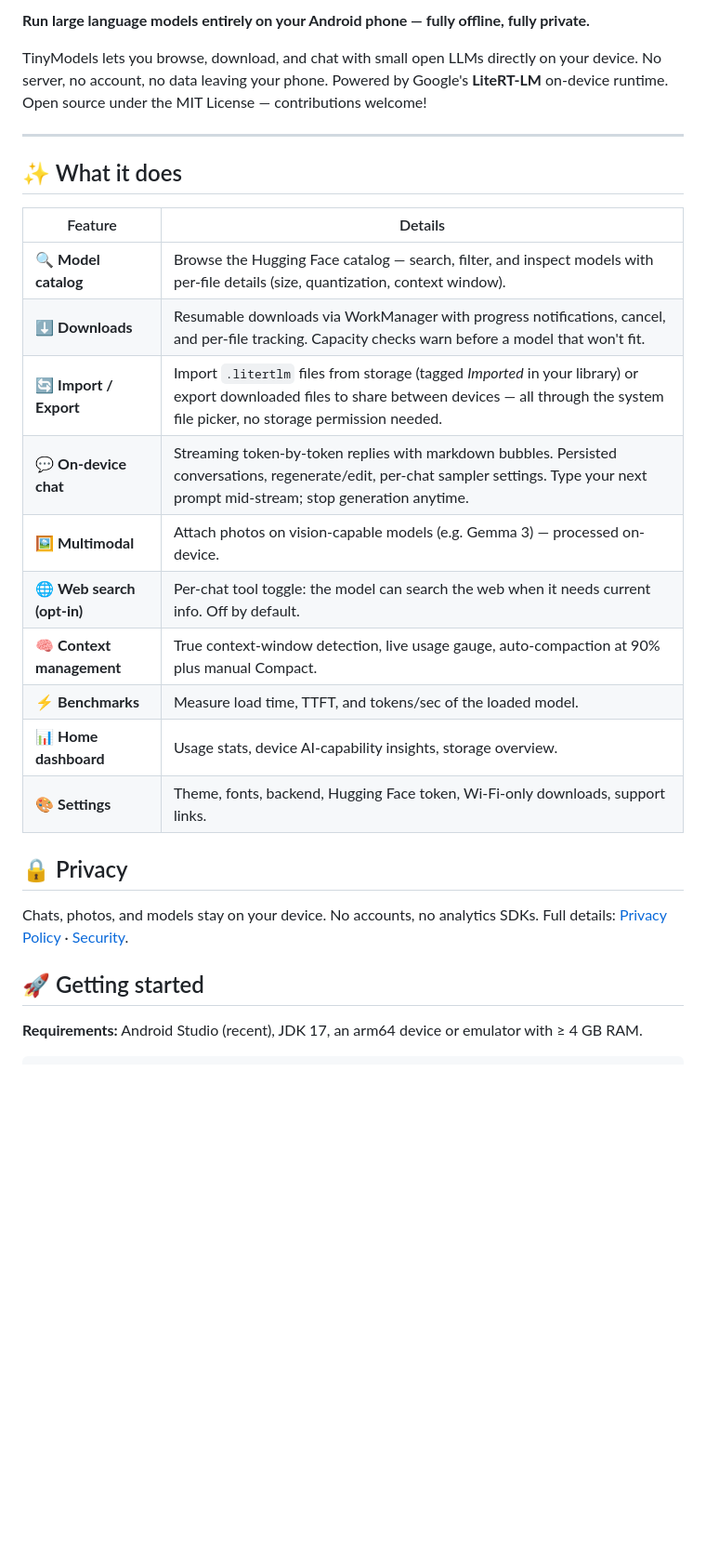
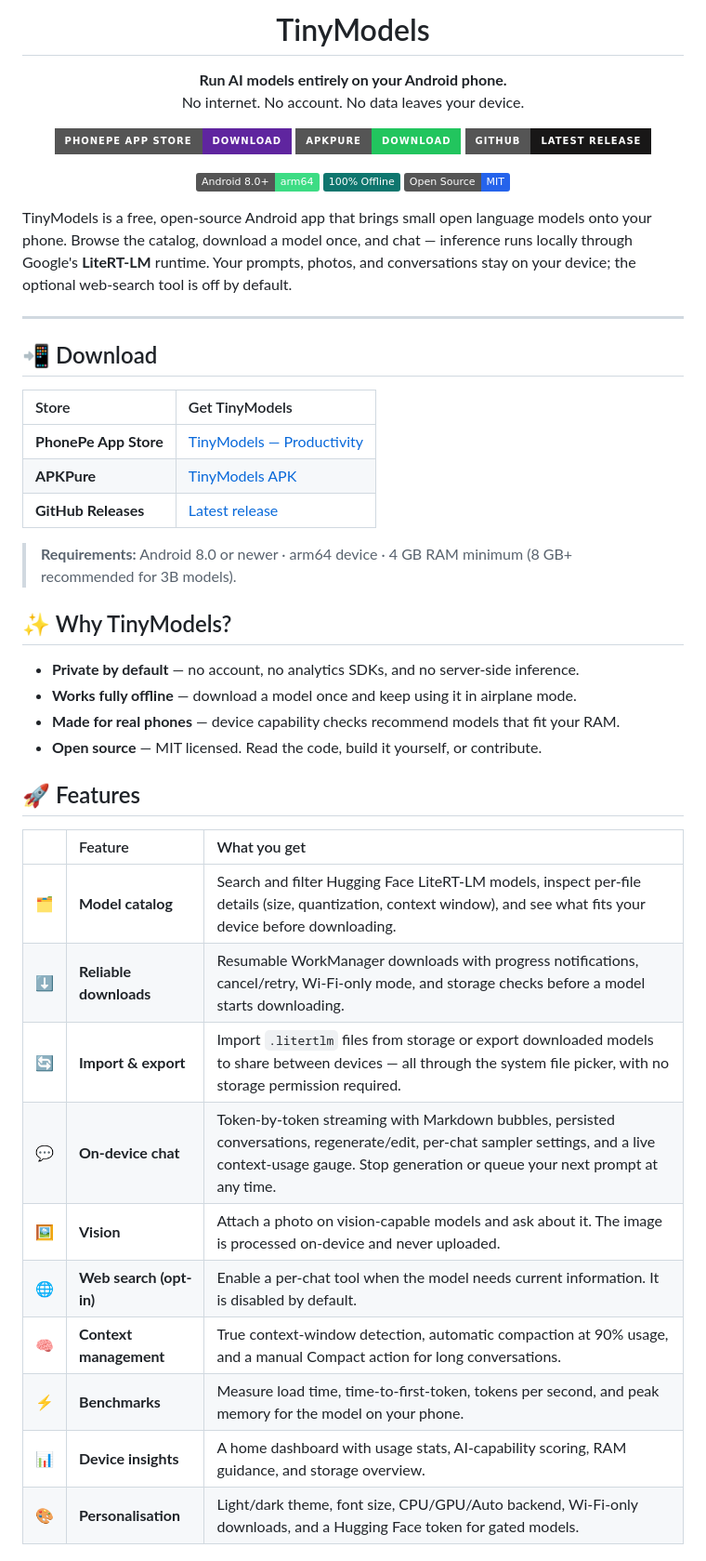
Before and after one commit to vengateshk18/TinyModels, a Markdown page: README.md, the part around one of its changes. Shown at 93% size. Rendered like a GitHub page; badges without logos; blank space fills up the shorter version.

```diff
--- a/README.md
+++ b/README.md
@@ -2,33 +4,66 @@
 
-**Run large language models entirely on your Android phone — fully offline, fully private.**
+<h1 align="center">TinyModels</h1>
 
-TinyModels lets you browse, download, and chat with small open LLMs directly on your
-device. No server, no account, no data leaving your phone. Powered by Google's
-**LiteRT-LM** on-device runtime. Open source under the MIT License — contributions welcome!
+<p align="center">
+  <b>Run AI models entirely on your Android phone.</b><br>
+  No internet. No account. No data leaves your device.
+</p>
+
+<p align="center">
+  <a href="https://www.phonepeappstore.com/apps/productivity/tinymodels/com.ai.tinymodels/?page=details&id=com.ai.tinymodels">
+    <img src="https://img.shields.io/badge/PhonePe_App_Store-Download-5F259F?style=for-the-badge" alt="Download on the PhonePe App Store">
+  </a>
+  <a href="https://apkpure.com/p/com.ai.tinymodels">
+    <img src="https://img.shields.io/badge/APKPure-Download-22C55E?style=for-the-badge" alt="Download on APKPure">
+  </a>
+  <a href="https://github.com/vengateshk18/TinyModels/releases/latest">
+    <img src="https://img.shields.io/badge/GitHub-Latest_Release-181717?style=for-the-badge&logo=github&logoColor=white" alt="Latest GitHub release">
+  </a>
+</p>
+
+<p align="center">
+  <img src="https://img.shields.io/badge/Android_8.0%2B-arm64-3DDC84?logo=android&logoColor=white" alt="Android 8.0+ on arm64">
+  <img src="https://img.shields.io/badge/100%25_Offline-0F766E" alt="100% offline">
+  <img src="https://img.shields.io/badge/Open_Source-MIT-2563EB" alt="MIT license">
+</p>
+
+TinyModels is a free, open-source Android app that brings small open language models
+onto your phone. Browse the catalog, download a model once, and chat — inference runs
+locally through Google's **LiteRT-LM** runtime. Your prompts, photos, and conversations
+stay on your device; the optional web-search tool is off by default.
 
 ---
 
-## ✨ What it does
+## 📲 Download
 
-| Feature | Details |
-|---|---|
-| 🔍 **Model catalog** | Browse the Hugging Face catalog — search, filter, and inspect models with per-file details (size, quantization, context window). |
-| ⬇️ **Downloads** | Resumable downloads via WorkManager with progress notifications, cancel, and per-file tracking. Capacity checks warn before a model that won't fit. |
-| 🔄 **Import / Export** | Import `.litertlm` files from storage (tagged *Imported* in your library) or export downloaded files to share between devices — all through the system file picker, no storage permission needed. |
-| 💬 **On-device chat** | Streaming token-by-token replies with markdown bubbles. Persisted conversations, regenerate/edit, per-chat sampler settings. Type your next prompt mid-stream; stop generation anytime. |
-| 🖼️ **Multimodal** | Attach photos on vision-capable models (e.g. Gemma 3) — processed on-device. |
-| 🌐 **Web search (opt-in)** | Per-chat tool toggle: the model can search the web when it needs current info. Off by default. |
-| 🧠 **Context management** | True context-window detection, live usage gauge, auto-compaction at 90% plus manual Compact. |
-| ⚡ **Benchmarks** | Measure load time, TTFT, and tokens/sec of the loaded model. |
-| 📊 **Home dashboard** | Usage stats, device AI-capability insights, storage overview. |
-| 🎨 **Settings** | Theme, fonts, backend, Hugging Face token, Wi-Fi-only downloads, support links. |
+| Store | Get TinyModels |
+| :--- | :--- |
+| **PhonePe App Store** | [TinyModels — Productivity](https://www.phonepeappstore.com/apps/productivity/tinymodels/com.ai.tinymodels/?page=details&id=com.ai.tinymodels) |
+| **APKPure** | [TinyModels APK](https://apkpure.com/p/com.ai.tinymodels) |
+| **GitHub Releases** | [Latest release](https://github.com/vengateshk18/TinyModels/releases/latest) |
 
-## 🔒 Privacy
+> **Requirements:** Android 8.0 or newer · arm64 device · 4 GB RAM minimum
+> (8 GB+ recommended for 3B models).
 
-Chats, photos, and models stay on your device. No accounts, no analytics SDKs. Full
-details: [Privacy Policy](https://vengateshk18.github.io/TinyModels/privacy.html) ·
-[Security](https://vengateshk18.github.io/TinyModels/security.html).
+## ✨ Why TinyModels?
 
-## 🚀 Getting started
+- **Private by default** — no account, no analytics SDKs, and no server-side inference.
+- **Works fully offline** — download a model once and keep using it in airplane mode.
+- **Made for real phones** — device capability checks recommend models that fit your RAM.
+- **Open source** — MIT licensed. Read the code, build it yourself, or contribute.
 
-**Requirements:** Android Studio (recent), JDK 17, an arm64 device or emulator with ≥ 4 GB RAM.
+## 🚀 Features
+
+| | Feature | What you get |
+| :--: | :--- | :--- |
+| 🗂️ | **Model catalog** | Search and filter Hugging Face LiteRT-LM models, inspect per-file details (size, quantization, context window), and see what fits your device before downloading. |
+| ⬇️ | **Reliable downloads** | Resumable WorkManager downloads with progress notifications, cancel/retry, Wi-Fi-only mode, and storage checks before a model starts downloading. |
+| 🔄 | **Import & export** | Import `.litertlm` files from storage or export downloaded models to share between devices — all through the system file picker, with no storage permission required. |
+| 💬 | **On-device chat** | Token-by-token streaming with Markdown bubbles, persisted conversations, regenerate/edit, per-chat sampler settings, and a live context-usage gauge. Stop generation or queue your next prompt at any time. |
+| 🖼️ | **Vision** | Attach a photo on vision-capable models and ask about it. The image is processed on-device and never uploaded. |
+| 🌐 | **Web search (opt-in)** | Enable a per-chat tool when the model needs current information. It is disabled by default. |
+| 🧠 | **Context management** | True context-window detection, automatic compaction at 90% usage, and a manual Compact action for long conversations. |
+| ⚡ | **Benchmarks** | Measure load time, time-to-first-token, tokens per second, and peak memory for the model on your phone. |
+| 📊 | **Device insights** | A home dashboard with usage stats, AI-capability scoring, RAM guidance, and storage overview. |
+| 🎨 | **Personalisation** | Light/dark theme, font size, CPU/GPU/Auto backend, Wi-Fi-only downloads, and a Hugging Face token for gated models. |
+
```
Also changed, not shown: other parts of README.md (+51 -9 lines), docs/images/tinymodels_feature_graphic.png (added), 2 other files.
